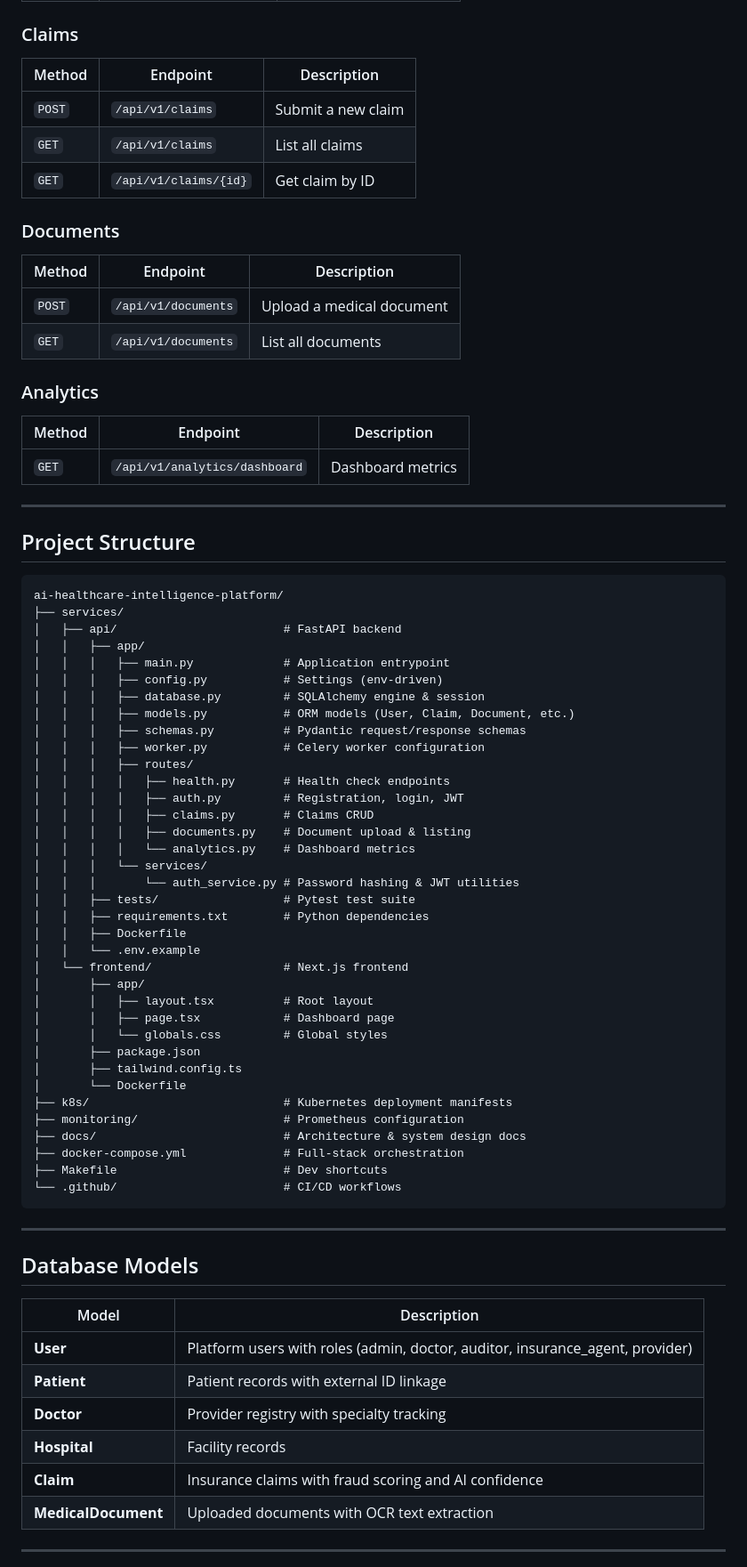
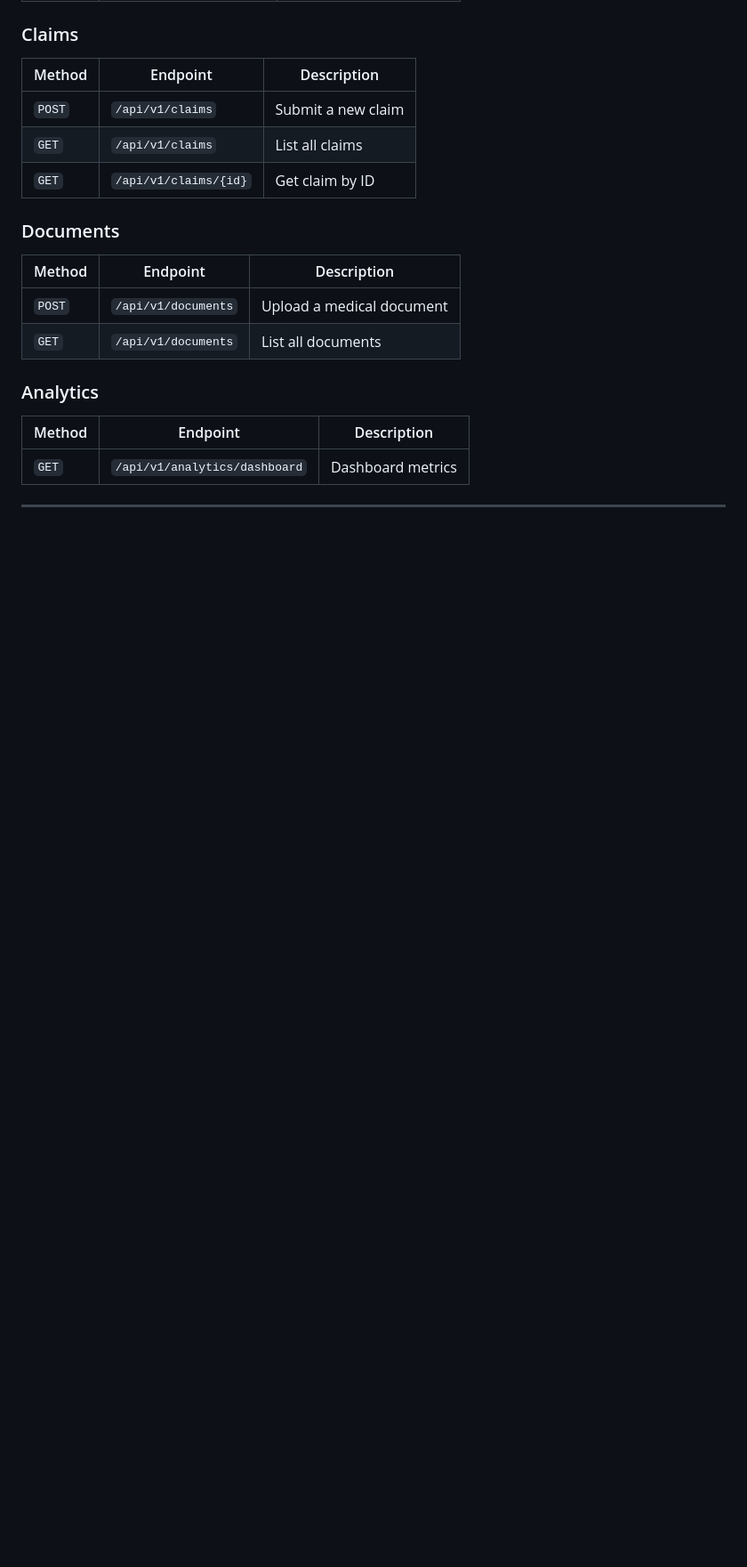
Before and after one commit to sainiansh3004/ai-healthcare-intelligence-platform, a Markdown page: README.md, the part around one of its changes. Shown at 89% size. Rendered like a GitHub page; blank space fills up the shorter version.

````diff
--- a/README.md
+++ b/README.md
@@ -166,59 +148,3 @@ npm run dev
 
 ---
 
-## Project Structure
-
-```
-ai-healthcare-intelligence-platform/
-├── services/
-│   ├── api/                        # FastAPI backend
-│   │   ├── app/
-│   │   │   ├── main.py             # Application entrypoint
-│   │   │   ├── config.py           # Settings (env-driven)
-│   │   │   ├── database.py         # SQLAlchemy engine & session
-│   │   │   ├── models.py           # ORM models (User, Claim, Document, etc.)
-│   │   │   ├── schemas.py          # Pydantic request/response schemas
-│   │   │   ├── worker.py           # Celery worker configuration
-│   │   │   ├── routes/
-│   │   │   │   ├── health.py       # Health check endpoints
-│   │   │   │   ├── auth.py         # Registration, login, JWT
-│   │   │   │   ├── claims.py       # Claims CRUD
-│   │   │   │   ├── documents.py    # Document upload & listing
-│   │   │   │   └── analytics.py    # Dashboard metrics
-│   │   │   └── services/
-│   │   │       └── auth_service.py # Password hashing & JWT utilities
-│   │   ├── tests/                  # Pytest test suite
-│   │   ├── requirements.txt        # Python dependencies
-│   │   ├── Dockerfile
-│   │   └── .env.example
-│   └── frontend/                   # Next.js frontend
-│       ├── app/
-│       │   ├── layout.tsx          # Root layout
-│       │   ├── page.tsx            # Dashboard page
-│       │   └── globals.css         # Global styles
-│       ├── package.json
-│       ├── tailwind.config.ts
-│       └── Dockerfile
-├── k8s/                            # Kubernetes deployment manifests
-├── monitoring/                     # Prometheus configuration
-├── docs/                           # Architecture & system design docs
-├── docker-compose.yml              # Full-stack orchestration
-├── Makefile                        # Dev shortcuts
-└── .github/                        # CI/CD workflows
-```
-
----
-
-## Database Models
-
-| Model | Description |
-|-------|-------------|
-| **User** | Platform users with roles (admin, doctor, auditor, insurance_agent, provider) |
-| **Patient** | Patient records with external ID linkage |
-| **Doctor** | Provider registry with specialty tracking |
-| **Hospital** | Facility records |
-| **Claim** | Insurance claims with fraud scoring and AI confidence |
-| **MedicalDocument** | Uploaded documents with OCR text extraction |
-
----
-
````
Also changed, not shown: other parts of README.md (+24 -73 lines).
